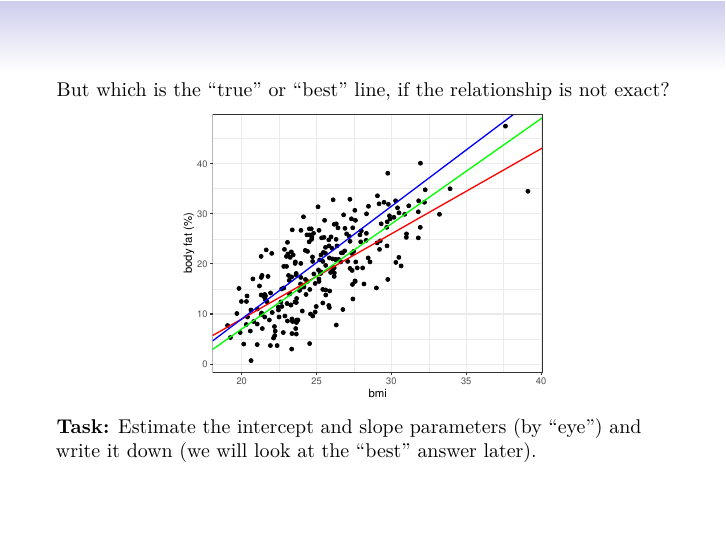
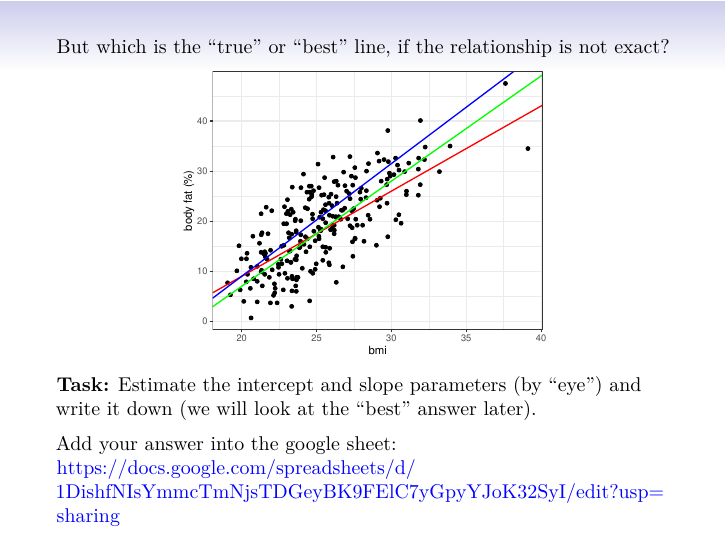
Before and after one commit to stefaniemuff/statlearning, an R Markdown document (3LinReg/3LinReg.Rmd): page 11 of 113. The pictures show the output file 3LinReg/3LinReg.pdf that the author committed with the source.

Commit message:
3LinReg updated

````diff
--- a/3LinReg/3LinReg.Rmd
+++ b/3LinReg/3LinReg.Rmd
@@ -5,13 +5,13 @@ author: "Stefanie Muff, Department of Mathematical Sciences, NTNU"
 date: "January 25 and 26, 2021"
 fontsize: 10pt
 output:
-  # beamer_presentation:
-  #   keep_tex: yes
-  #   fig_caption: false
-  #   latex_engine: xelatex
-  #   theme: "Singapore"
-  #   colortheme: "default"
-  #   font: "serif"
+  beamer_presentation:
+    keep_tex: yes
+    fig_caption: false
+    latex_engine: xelatex
+    theme: "Singapore"
+    colortheme: "default"
+    font: "serif"
   html_document:
     toc: true
     toc_float: true
@@ -190,6 +191,8 @@ geom_abline(intercept = -36, slope = 2.25, color="blue",    size=0.6)
 ```
 
 **Task:** Estimate the intercept and slope parameters (by "eye") and write it down (we will look at the "best" answer later).
+
+Add your answer into the google sheet: https://docs.google.com/spreadsheets/d/1DishfNIsYmmcTmNjsTDGeyBK9FElC7yGpyYJoK32SyI/edit?usp=sharing
 
 ---
 
````
Also changed, not shown: 3LinReg/3LinReg.html, 3LinReg/3LinReg.pdf, 3LinReg/3LinReg.tex, 3LinReg/3LinReg.Rmd (15 more changed lines).
